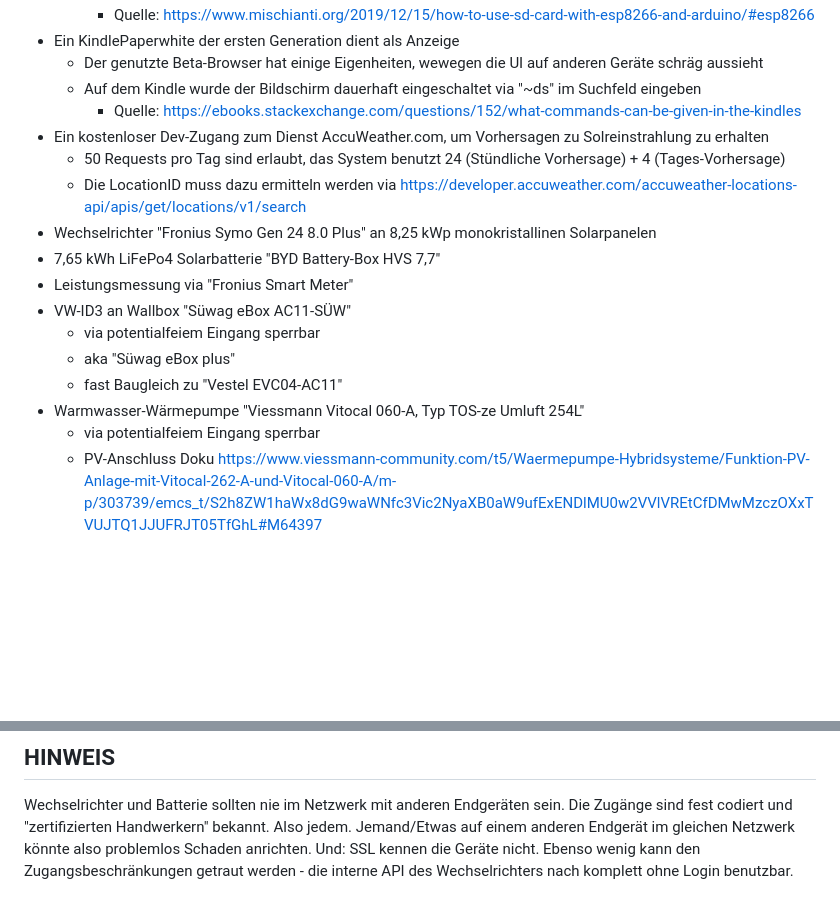
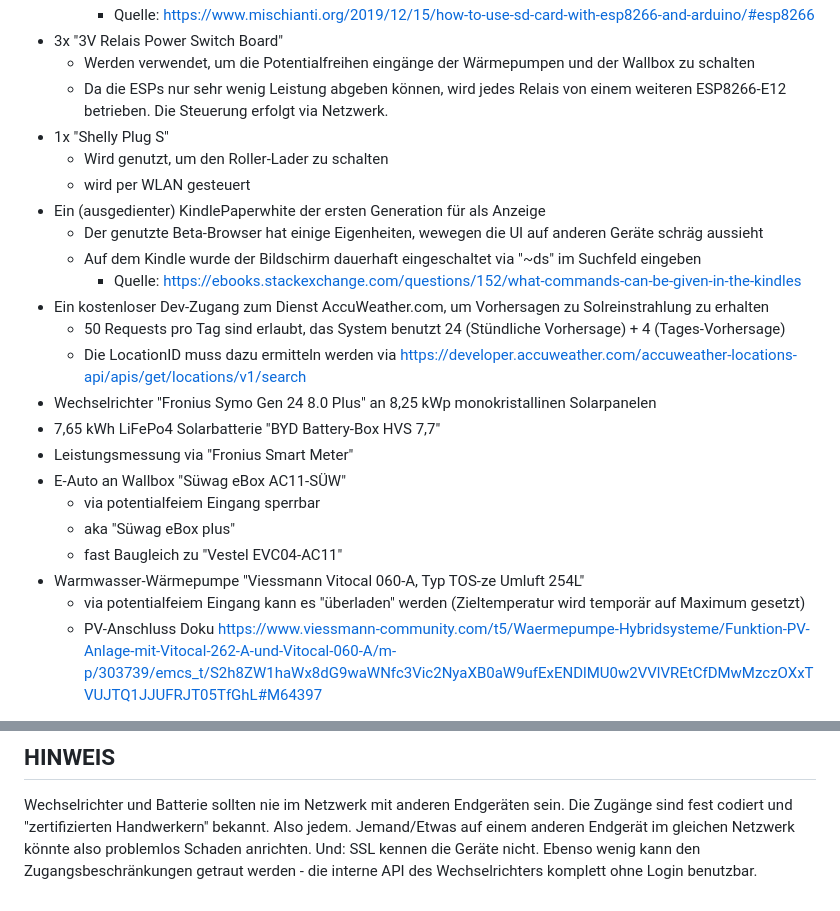
Before and after one commit to ttacke/solarstrom-eigenverbrauch-optimierung, a Markdown page: README.md, 2 parts joined by grey strips. Rendered like a GitHub page; blank space fills up the shorter version.

```diff
--- a/README.md
+++ b/README.md
@@ -13,7 +51,13 @@ Systembestandteile:
   - Dem wurde eine SD-Karte als Datenspeicher hinzugefügt
     - ![Schaltplan zum Anschluss der SD-Karte an den ESP8266-12E](sd-card-anschlussplan.png)
     - Quelle: <https://www.mischianti.org/2019/12/15/how-to-use-sd-card-with-esp8266-and-arduino/#esp8266>
-- Ein KindlePaperwhite der ersten Generation dient als Anzeige
+- 3x "3V Relais Power Switch Board"
+  - Werden verwendet, um die Potentialfreihen eingänge der Wärmepumpen und der Wallbox zu schalten
+  - Da die ESPs nur sehr wenig Leistung abgeben können, wird jedes Relais von einem weiteren ESP8266-E12 betrieben. Die Steuerung erfolgt via Netzwerk.
+- 1x "Shelly Plug S"
+  - Wird genutzt, um den Roller-Lader zu schalten
+  - wird per WLAN gesteuert
+- Ein (ausgedienter) KindlePaperwhite der ersten Generation für als Anzeige
   - Der genutzte Beta-Browser hat einige Eigenheiten, wewegen die UI auf anderen Geräte schräg aussieht
   - Auf dem Kindle wurde der Bildschirm dauerhaft eingeschaltet via "~ds" im Suchfeld eingeben
     - Quelle: <https://ebooks.stackexchange.com/questions/152/what-commands-can-be-given-in-the-kindles>
@@ -23,12 +67,12 @@ Systembestandteile:
 - Wechselrichter "Fronius Symo Gen 24 8.0 Plus" an 8,25 kWp monokristallinen Solarpanelen
 - 7,65 kWh LiFePo4 Solarbatterie "BYD Battery-Box HVS 7,7"
 - Leistungsmessung via "Fronius Smart Meter"
-- VW-ID3 an Wallbox "Süwag eBox AC11-SÜW"
+- E-Auto an Wallbox "Süwag eBox AC11-SÜW"
   - via potentialfeiem Eingang sperrbar
   - aka "Süwag eBox plus"
   - fast Baugleich zu "Vestel EVC04-AC11"
 - Warmwasser-Wärmepumpe "Viessmann Vitocal 060-A, Typ TOS-ze Umluft 254L"
-  - via potentialfeiem Eingang sperrbar
+  - via potentialfeiem Eingang kann es "überladen" werden (Zieltemperatur wird temporär auf Maximum gesetzt)
   - PV-Anschluss Doku <https://www.viessmann-community.com/t5/Waermepumpe-Hybridsysteme/Funktion-PV-Anlage-mit-Vitocal-262-A-und-Vitocal-060-A/m-p/303739/emcs_t/S2h8ZW1haWx8dG9waWNfc3Vic2NyaXB0aW9ufExENDlMU0w2VVlVREtCfDMwMzczOXxTVUJTQ1JJUFRJT05TfGhL#M64397>
 
 Kommt noch:
@@ -41,4 +85,4 @@ Wechselrichter und Batterie sollten nie im Netzwerk mit anderen Endgeräten sein
 sind fest codiert und "zertifizierten Handwerkern" bekannt. Also jedem. Jemand/Etwas auf einem
 anderen Endgerät im gleichen Netzwerk könnte also problemlos Schaden anrichten. Und: SSL kennen
 die Geräte nicht. Ebenso wenig kann den Zugangsbeschränkungen getraut werden - die interne API des
-Wechselrichters nach komplett ohne Login benutzbar.
+Wechselrichters komplett ohne Login benutzbar.
```
Also changed, not shown: other parts of README.md (+39 -1 lines), ui-screenshot.png (added).
